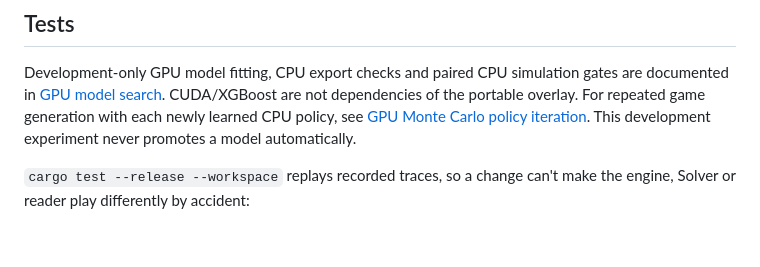
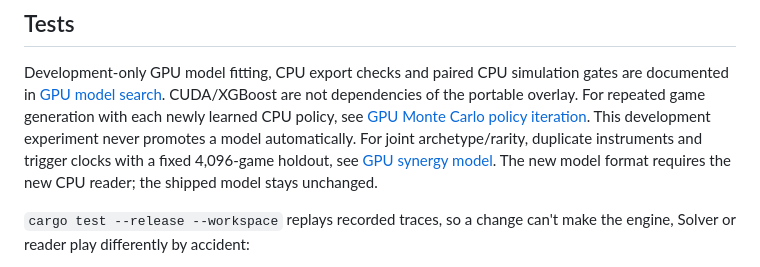
Before and after one commit to kinam-ssafy/torchlight-overlay, a Markdown page: vorax/README.md, the part around the change. Rendered like a GitHub page; blank space fills up the shorter version.

Commit message:
Add synergy-aware GPU training and report fixed 4096-game validation

```diff
--- a/vorax/README.md
+++ b/vorax/README.md
@@ -190,6 +190,8 @@ Development-only GPU model fitting, CPU export checks and paired CPU simulation
 [GPU model search](../docs/GPU-MODEL-SEARCH.md). CUDA/XGBoost are not dependencies of the portable overlay.
 For repeated game generation with each newly learned CPU policy, see
 [GPU Monte Carlo policy iteration](../docs/GPU-RL.md). This development experiment never promotes a model automatically.
+For joint archetype/rarity, duplicate instruments and trigger clocks with a fixed 4,096-game holdout, see
+[GPU synergy model](../docs/GPU-SYNERGY.md). The new model format requires the new CPU reader; the shipped model stays unchanged.
 
 `cargo test --release --workspace` replays recorded traces, so a change can't make the engine, Solver or reader
 play differently by accident:
```
Also changed, not shown: docs/GPU-SYNERGY.md (added, +128 -0 lines), docs/images/gpu-synergy-independent.png (added), docs/images/gpu-synergy-learning.png (added), docs/images/gpu-synergy-progress.png (added), 12 other files.
